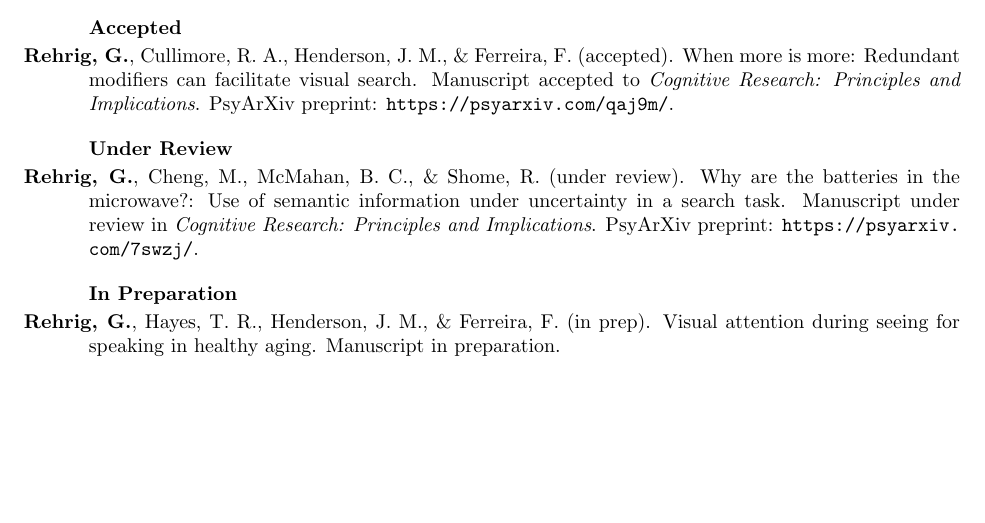
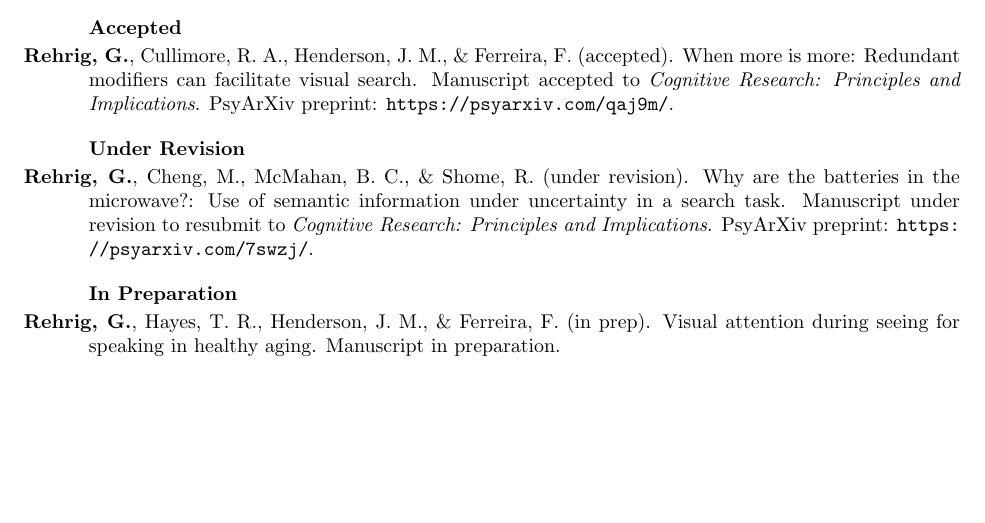
Before and after one commit to dr-gwen/dr-gwen.github.io, a LaTeX CV (cv/GLR_CV.tex, which reads cv/sections/publications.tex): part of page 2 of 4, cut so that both start at the same text. Compiled offline with pdfLaTeX.

Commit message:
updating SASSI manuscript info

```diff
--- a/cv/sections/publications.tex
+++ b/cv/sections/publications.tex
@@ -29,11 +29,13 @@
 
 \hangpara{.45in}{1}\textbf{Rehrig, G.}, Cullimore, R. A., Henderson, J. M., \& Ferreira, F. (accepted). When more is more: Redundant modifiers can facilitate visual search. Manuscript accepted to \textit{Cognitive Research: Principles and Implications}. PsyArXiv preprint: \url{https://psyarxiv.com/qaj9m/}.
 
-%\subsubsection*{Under Revision}
+\subsubsection*{Under Revision}
 
-\subsubsection*{Under Review}
+\hangpara{.45in}{1}\textbf{Rehrig, G.}, Cheng, M., McMahan, B. C., \& Shome, R. (under revision). Why are the batteries in the microwave?: Use of semantic information under uncertainty in a search task. Manuscript under revision to resubmit to \textit{Cognitive Research: Principles and Implications}. PsyArXiv preprint: \url{https://psyarxiv.com/7swzj/}.
 
-\hangpara{.45in}{1}\textbf{Rehrig, G.}, Cheng, M., McMahan, B. C., \& Shome, R. (under review). Why are the batteries in the microwave?: Use of semantic information under uncertainty in a search task. Manuscript under review in \textit{Cognitive Research: Principles and Implications}. PsyArXiv preprint: \url{https://psyarxiv.com/7swzj/}.
+
+%\subsubsection*{Under Review}
+
 
 %\subsubsection*{Submitted}
 
```
Also changed, not shown: cv/GLR_CV.pdf, 3 other files.
